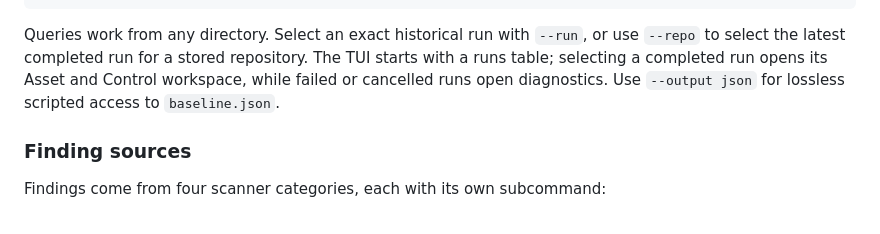
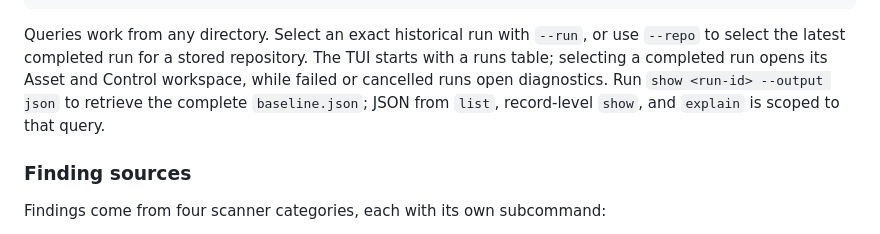
Before and after one commit to KonvuInc/konvu-cli, a Markdown page: README.md, the part around the change. Rendered like a GitHub page.

Commit message:
Clarify baseline JSON query output

```diff
--- a/README.md
+++ b/README.md
@@ -155,8 +155,9 @@ konvu guardrails baseline tui
 Queries work from any directory. Select an exact historical run with `--run`,
 or use `--repo` to select the latest completed run for a stored repository.
 The TUI starts with a runs table; selecting a completed run opens its Asset and
-Control workspace, while failed or cancelled runs open diagnostics. Use
-`--output json` for lossless scripted access to `baseline.json`.
+Control workspace, while failed or cancelled runs open diagnostics. Run
+`show <run-id> --output json` to retrieve the complete `baseline.json`; JSON
+from `list`, record-level `show`, and `explain` is scoped to that query.
 
 ### Finding sources
 
```
